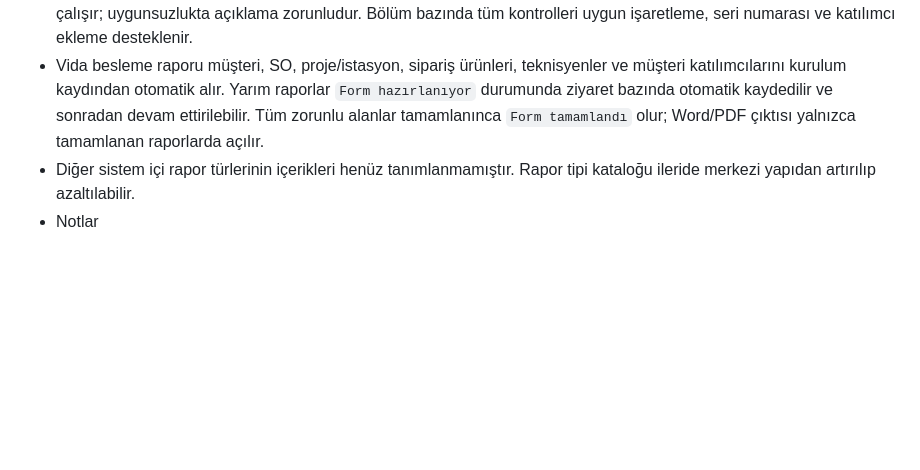
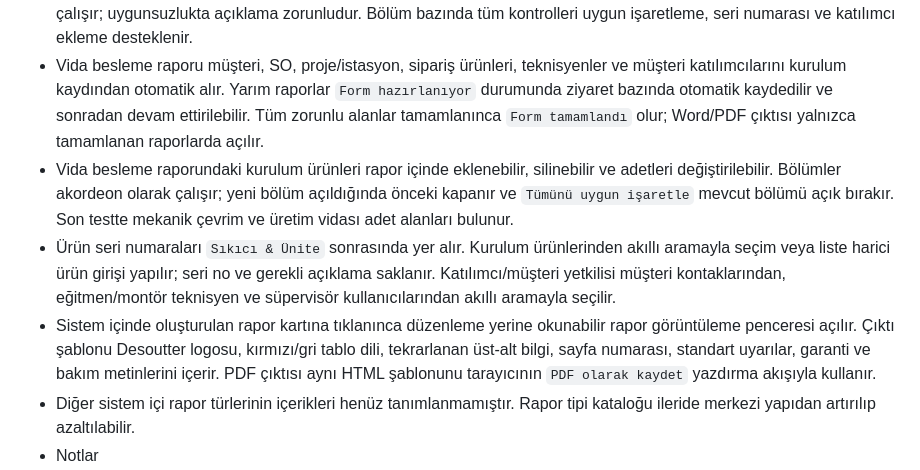
Before and after one commit to remzisakin/CPI_CPS_Kurulum_Takip, a Markdown page: PROJECT_CONTEXT.md, the part around the change. GitHub-like rendering; blank space fills up the shorter version.

Commit message:
feat: refine screw feeding report editor and branded output

```diff
--- a/PROJECT_CONTEXT.md
+++ b/PROJECT_CONTEXT.md
@@ -116,6 +116,9 @@ Her kurulum ziyareti ayrı kaydedilir:
 - Her sistem içi rapor kartında `Düzenle`, çıktı alma ve `Sil` işlemleri bulunur. Silme onay ister. Çıktı işleminde Word veya PDF formatı seçilir; çevrimdışı da çalışabilen yerel üretici raporun temel kurulum metadatasını `.doc` ya da `.pdf` dosyası olarak indirir. Rapor içerik şemaları tamamlandığında aynı üreticiler form içeriğini de çıktıya taşıyacaktır.
 - Vida Besleme Sistemleri rapor içeriği `Desoutter Vida besleme Start-Up_V5` referansına göre tanımlandı. Kutu açılımı, ön toplantı, MTB mekanik/akış, I/O input-output, son kullanıcı kurulumu/testi, sıkıcı-ünite ve eğitim bölümleri seçimli çalışır; uygunsuzlukta açıklama zorunludur. Bölüm bazında tüm kontrolleri uygun işaretleme, seri numarası ve katılımcı ekleme desteklenir.
 - Vida besleme raporu müşteri, SO, proje/istasyon, sipariş ürünleri, teknisyenler ve müşteri katılımcılarını kurulum kaydından otomatik alır. Yarım raporlar `Form hazırlanıyor` durumunda ziyaret bazında otomatik kaydedilir ve sonradan devam ettirilebilir. Tüm zorunlu alanlar tamamlanınca `Form tamamlandı` olur; Word/PDF çıktısı yalnızca tamamlanan raporlarda açılır.
+- Vida besleme raporundaki kurulum ürünleri rapor içinde eklenebilir, silinebilir ve adetleri değiştirilebilir. Bölümler akordeon olarak çalışır; yeni bölüm açıldığında önceki kapanır ve `Tümünü uygun işaretle` mevcut bölümü açık bırakır. Son testte mekanik çevrim ve üretim vidası adet alanları bulunur.
+- Ürün seri numaraları `Sıkıcı & Ünite` sonrasında yer alır. Kurulum ürünlerinden akıllı aramayla seçim veya liste harici ürün girişi yapılır; seri no ve gerekli açıklama saklanır. Katılımcı/müşteri yetkilisi müşteri kontaklarından, eğitmen/montör teknisyen ve süpervisör kullanıcılarından akıllı aramayla seçilir.
+- Sistem içinde oluşturulan rapor kartına tıklanınca düzenleme yerine okunabilir rapor görüntüleme penceresi açılır. Çıktı şablonu Desoutter logosu, kırmızı/gri tablo dili, tekrarlanan üst-alt bilgi, sayfa numarası, standart uyarılar, garanti ve bakım metinlerini içerir. PDF çıktısı aynı HTML şablonunu tarayıcının `PDF olarak kaydet` yazdırma akışıyla kullanır.
 - Diğer sistem içi rapor türlerinin içerikleri henüz tanımlanmamıştır. Rapor tipi kataloğu ileride merkezi yapıdan artırılıp azaltılabilir.
 - Notlar
 - Kurulum tamamlandı mı?
```
